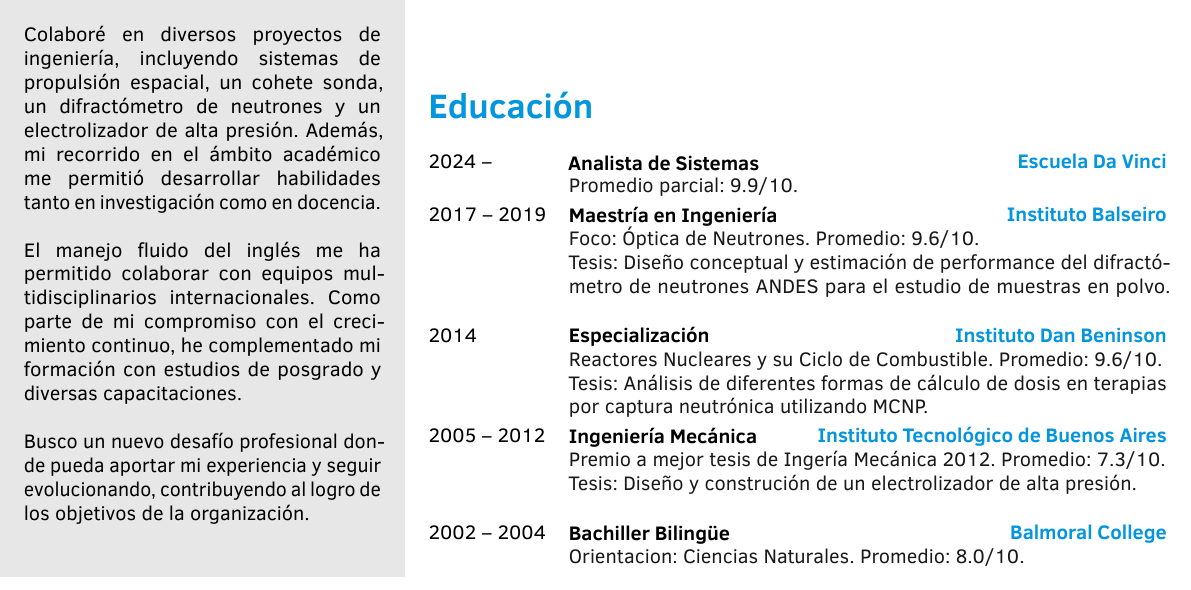
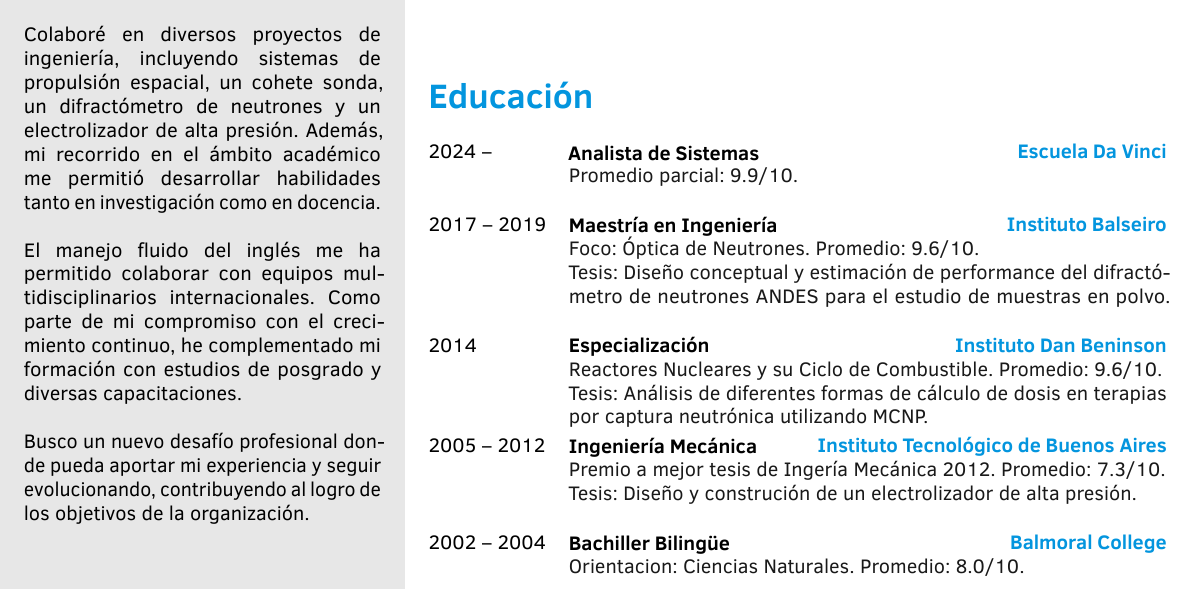
Before and after one commit to AgUsBF/abf-cv, a LaTeX CV (esp/AgustinBeceyroFerran_CV_Esp.tex): part of page 1 of 2, cut so that both start at the same text. The pictures show the PDF file esp/AgustinBeceyroFerran_CV_Esp.pdf that the author committed with the source.

Commit message:
style: formatting adjustments

```diff
--- a/esp/AgustinBeceyroFerran_CV_Esp.tex
+++ b/esp/AgustinBeceyroFerran_CV_Esp.tex
@@ -123,7 +124,7 @@
 \cvsection{Educaci\'on}
 \begin{cvtable}[1.5]
 	\cvitem{2024 -- }{Analista de Sistemas}{Escuela Da Vinci}{
-		Promedio parcial: 9.9/10.
+		Promedio parcial: 9.9/10.\\
 	}
 
 	\cvitem{2017 -- 2019}{Maestr\'ia en Ingenier\'ia}{Instituto Balseiro}{
```
Also changed, not shown: eng/AgustinBeceyroFerran_CV_Eng.tex (+5 -2 lines), eng/AgustinBeceyroFerran_CV_Eng.pdf, esp/AgustinBeceyroFerran_CV_Esp.pdf, esp/AgustinBeceyroFerran_CV_Esp.tex (5 more changed lines).
